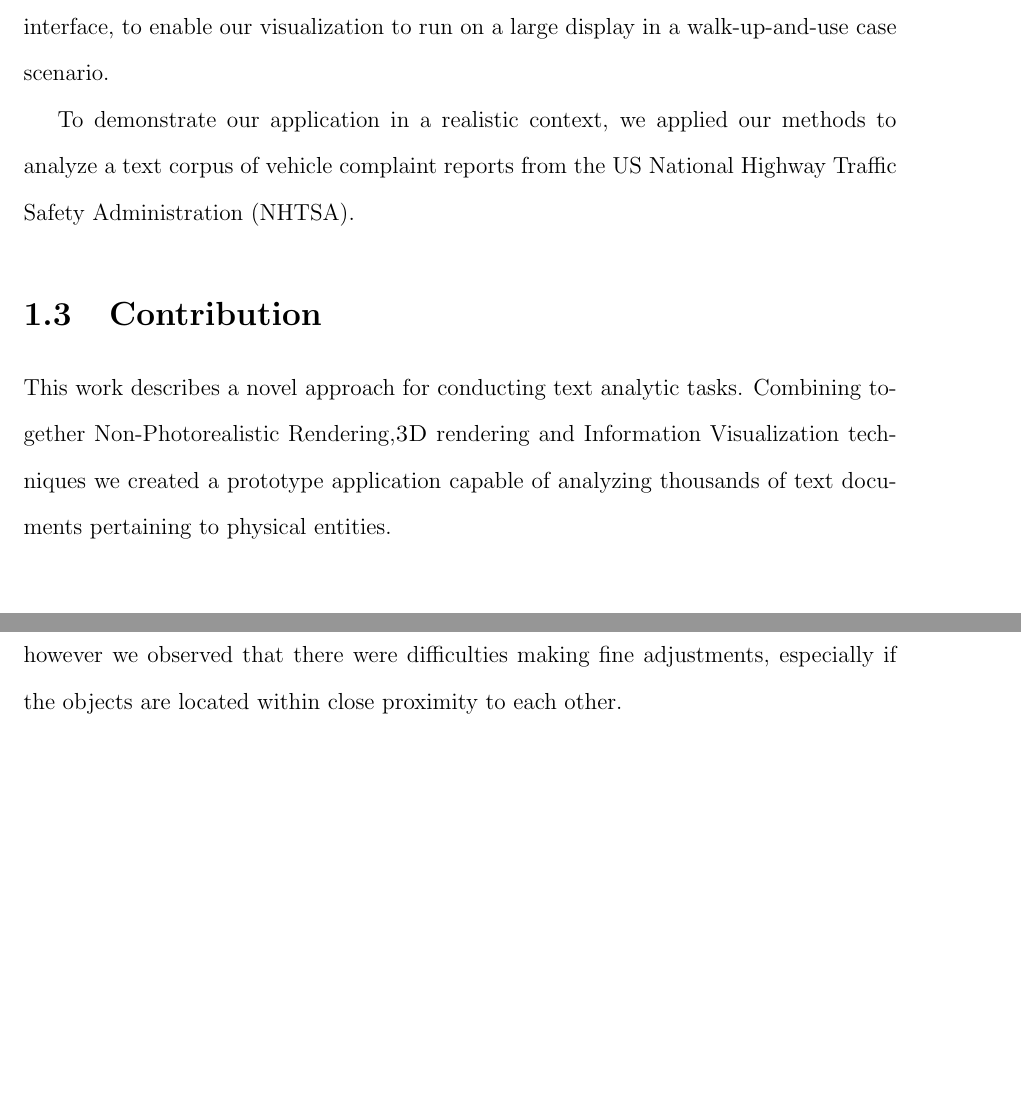
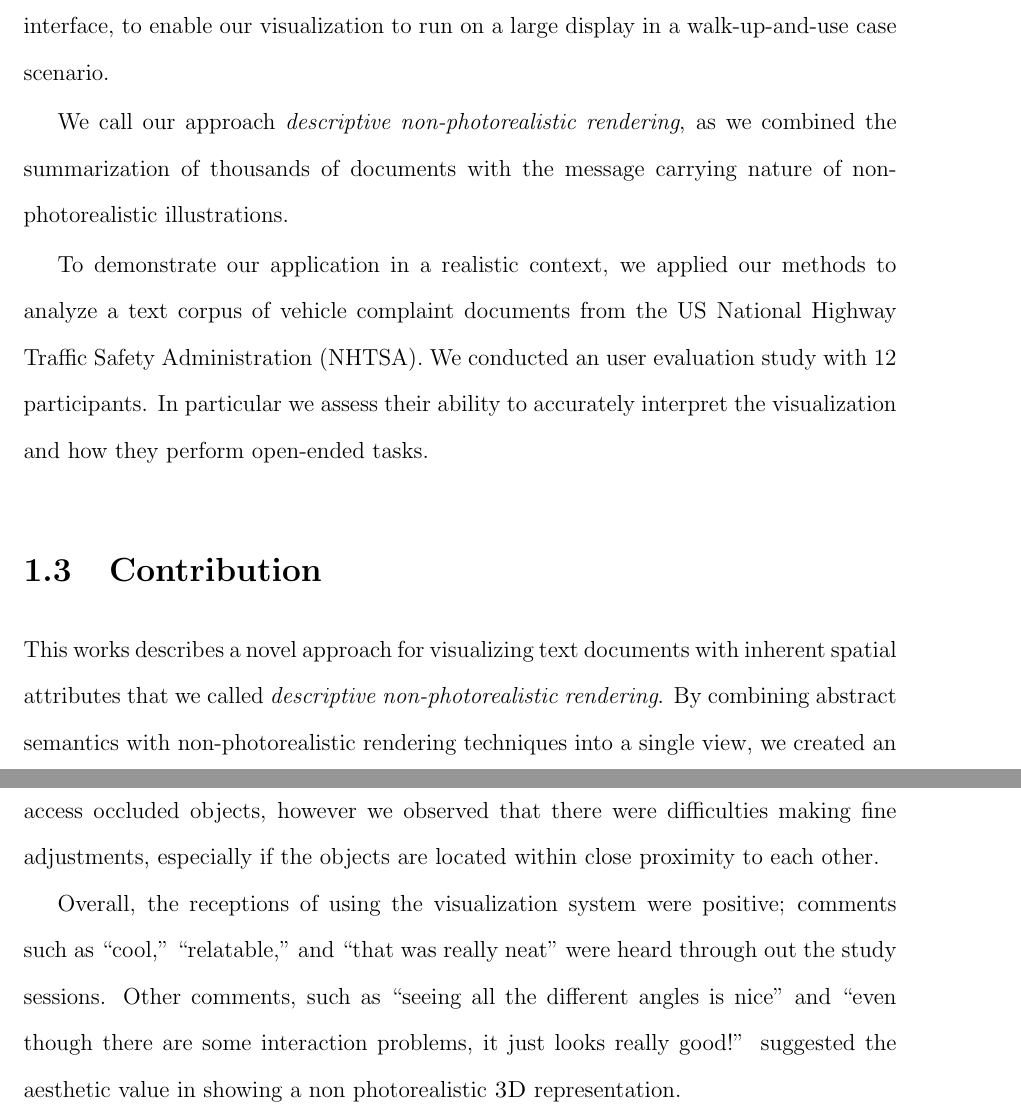
Before and after one commit to mwdchang/MThesis, a LaTeX thesis (mthesis.tex, which reads chapter1_introduction.tex, chapter6_usecase.tex): two parts of pages 10 and 90 of 101 before the commit and two parts of pages 10 and 90 of 100 after it, joined at a grey line, cut so that both start at the same text, the shorter picture padded with empty space. Compiled offline with pdfLaTeX.

Commit message:
Adding evaluation to thesis.

```diff
--- a/chapter1_introduction.tex
+++ b/chapter1_introduction.tex
@@ -70,16 +70,27 @@ visually via a widget that embodies the lens metaphor. We then mapped simple
 touch gestures onto our user interface, to enable our visualization to run on a
 large display in a walk-up-and-use case scenario.
 
+We call our approach \emph{descriptive non-photorealistic rendering}, as we combined
+the summarization of thousands of documents with the message carrying nature of
+non-photorealistic illustrations.
+
 To demonstrate our application in a realistic context, we applied our methods
-to analyze a text corpus of vehicle complaint reports from the US National
-Highway Traffic Safety Administration (NHTSA).
+to analyze a text corpus of vehicle complaint documents from the US National
+Highway Traffic Safety Administration (NHTSA). We conducted an user evaluation
+study with 12 participants. In particular we assess their ability to accurately
+interpret the visualization and how they perform open-ended tasks.
 
 
 \section{Contribution}
-This work describes a novel approach for conducting text analytic tasks.
-Combining together Non-Photorealistic Rendering,\threed rendering and
-Information Visualization techniques we created a prototype application capable
-of analyzing thousands of text documents pertaining to physical entities.
+This works describes a novel approach for visualizing text documents with inherent spatial
+attributes that we called \emph{descriptive non-photorealistic rendering}.
+By combining abstract semantics with non-photorealistic rendering techniques into a
+single view,  we created an engaging visualization that can be related to the real world.
+
+% This work describes a novel approach for conducting text analytic tasks.
+% Combining together Non-Photorealistic Rendering,\threed rendering and
+% Information Visualization techniques we created a prototype application capable
+% of analyzing thousands of text documents pertaining to physical entities.
 
 
 
--- a/chapter6_usecase.tex
+++ b/chapter6_usecase.tex
@@ -266,10 +265,14 @@ participants had concerns about the readability of the heatmap itself, they
 mentioned that the lack of labelling makes it difficult to identify individual
 month, also the additional colour encoding that is applied to the border of each
 cell in comparison mode made it more difficult to distinguish the different
-severity levels.
-
-
-Several participants tried to use the lens' depth function to access occluded
+severity levels. Several participants tried to use the lens' depth function to access occluded
 objects, however we observed that there were difficulties making fine
 adjustments, especially if the objects are located within close proximity to
 each other.
+
+Overall, the receptions of using the visualization system were positive;
+comments such as ``cool,'' ``relatable,'' and ``that was really neat'' were heard
+through out the study sessions. Other comments, such as ``seeing all the different angles is
+nice'' and ``even though there are some interaction problems, it just looks
+really good!'' suggested the aesthetic value in showing a non photorealistic \threed
+representation.
```
Also changed, not shown: chapter7_discussion.tex (+37 -26 lines), chapter6_usecase.tex (5 more changed lines).
